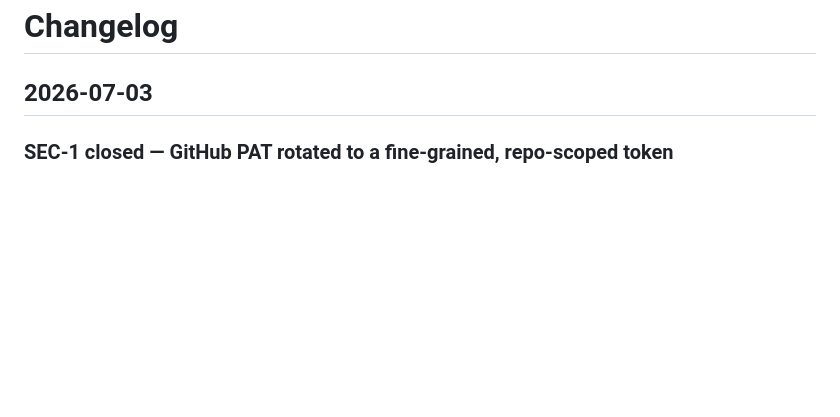
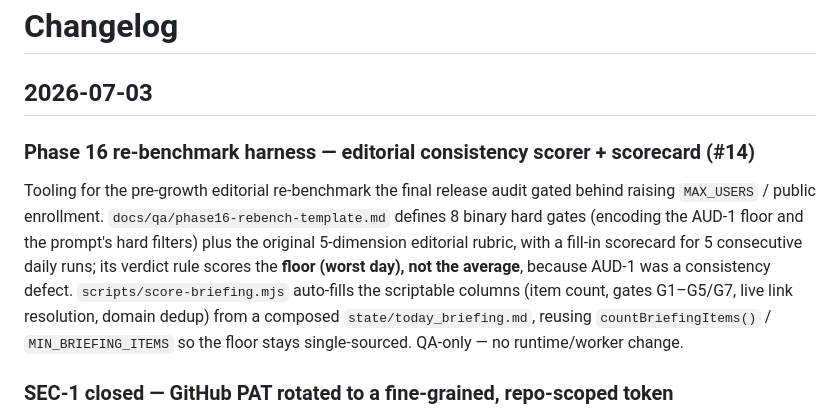
Before and after one commit to Da6ka/ai-in-ta-telegram-bot, a Markdown page: CHANGELOG.md, the part around the change. Rendered like a GitHub page; blank space fills up the shorter version.

Commit message:
docs(changelog): record Phase 16 re-benchmark harness (#14)
Co-Authored-By: Claude Opus 4.8 <noreply@anthropic.com>

```diff
--- a/CHANGELOG.md
+++ b/CHANGELOG.md
@@ -1,6 +1,19 @@
 # Changelog
 
 ## 2026-07-03
+
+### Phase 16 re-benchmark harness — editorial consistency scorer + scorecard (#14)
+
+Tooling for the pre-growth editorial re-benchmark the final release audit gated
+behind raising `MAX_USERS` / public enrollment. `docs/qa/phase16-rebench-template.md`
+defines 8 binary hard gates (encoding the AUD-1 floor and the prompt's hard
+filters) plus the original 5-dimension editorial rubric, with a fill-in scorecard
+for 5 consecutive daily runs; its verdict rule scores the **floor (worst day),
+not the average**, because AUD-1 was a consistency defect. `scripts/score-briefing.mjs`
+auto-fills the scriptable columns (item count, gates G1–G5/G7, live link
+resolution, domain dedup) from a composed `state/today_briefing.md`, reusing
+`countBriefingItems()` / `MIN_BRIEFING_ITEMS` so the floor stays single-sourced.
+QA-only — no runtime/worker change.
 
 ### SEC-1 closed — GitHub PAT rotated to a fine-grained, repo-scoped token
 
```
